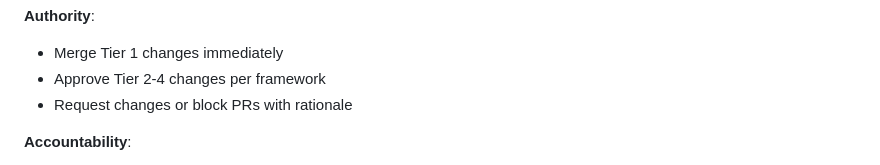
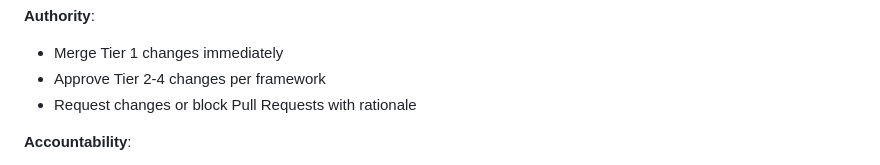
Before and after one commit to design-tokens/community-group, a Markdown page: governance/ROLES.md, the part around the change. Rendered like a GitHub page.

Commit message:
Update governance/ROLES.md
Co-authored-by: Gustavo Teodoro <gustavo@teodoro.dev>

```diff
--- a/governance/ROLES.md
+++ b/governance/ROLES.md
@@ -41,7 +41,7 @@
 
 - Merge Tier 1 changes immediately
 - Approve Tier 2-4 changes per framework
-- Request changes or block PRs with rationale
+- Request changes or block Pull Requests with rationale
 
 **Accountability**:
 
```
